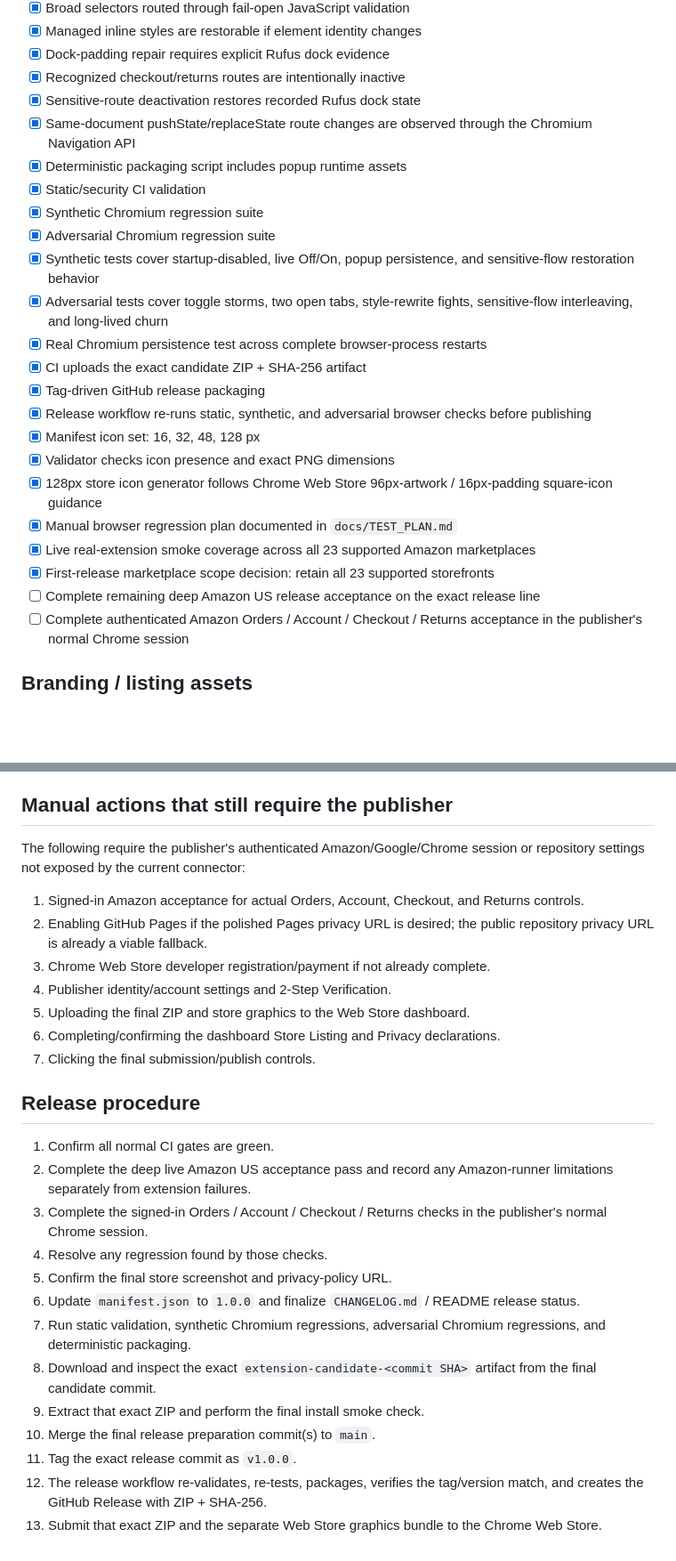
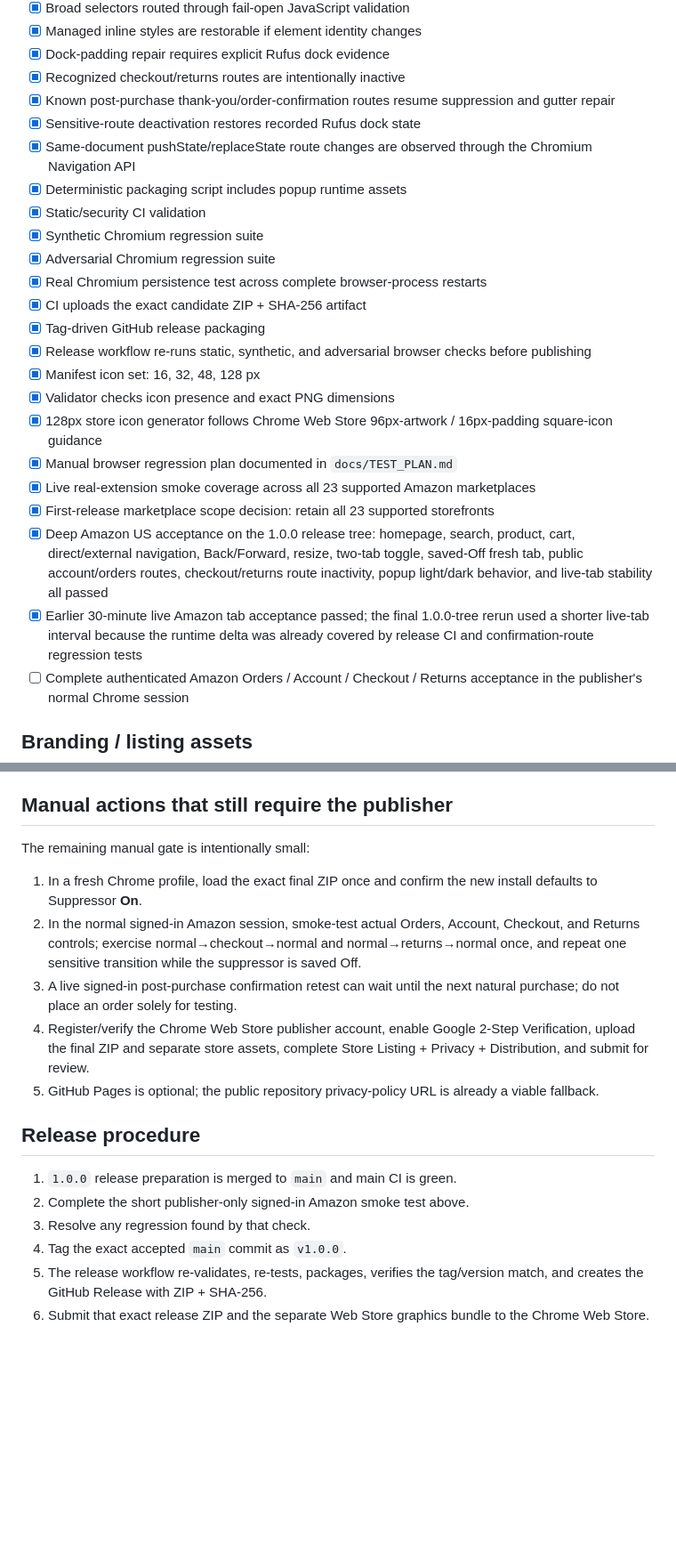
Before and after one commit to JohnnyZLi/amazon-alexa-shopping-suppressor, a Markdown page: docs/STORE_SUBMISSION.md, 2 parts joined by grey strips. Shown at 89% size. Drawn GitHub-style; blank space fills up the shorter version.

Commit message:
Update final 1.0 submission checklist

```diff
--- a/docs/STORE_SUBMISSION.md
+++ b/docs/STORE_SUBMISSION.md
@@ -20,14 +20,13 @@ This document tracks the remaining work between the current release candidate an
 - [x] Managed inline styles are restorable if element identity changes
 - [x] Dock-padding repair requires explicit Rufus dock evidence
 - [x] Recognized checkout/returns routes are intentionally inactive
+- [x] Known post-purchase thank-you/order-confirmation routes resume suppression and gutter repair
 - [x] Sensitive-route deactivation restores recorded Rufus dock state
 - [x] Same-document pushState/replaceState route changes are observed through the Chromium Navigation API
 - [x] Deterministic packaging script includes popup runtime assets
 - [x] Static/security CI validation
 - [x] Synthetic Chromium regression suite
 - [x] Adversarial Chromium regression suite
-- [x] Synthetic tests cover startup-disabled, live Off/On, popup persistence, and sensitive-flow restoration behavior
-- [x] Adversarial tests cover toggle storms, two open tabs, style-rewrite fights, sensitive-flow interleaving, and long-lived churn
 - [x] Real Chromium persistence test across complete browser-process restarts
 - [x] CI uploads the exact candidate ZIP + SHA-256 artifact
 - [x] Tag-driven GitHub release packaging
@@ -38,7 +37,8 @@ This document tracks the remaining work between the current release candidate an
 - [x] Manual browser regression plan documented in `docs/TEST_PLAN.md`
 - [x] Live real-extension smoke coverage across all 23 supported Amazon marketplaces
 - [x] First-release marketplace scope decision: retain all 23 supported storefronts
-- [ ] Complete remaining deep Amazon US release acceptance on the exact release line
+- [x] Deep Amazon US acceptance on the 1.0.0 release tree: homepage, search, product, cart, direct/external navigation, Back/Forward, resize, two-tab toggle, saved-Off fresh tab, public account/orders routes, checkout/returns route inactivity, popup light/dark behavior, and live-tab stability all passed
+- [x] Earlier 30-minute live Amazon tab acceptance passed; the final 1.0.0-tree rerun used a shorter live-tab interval because the runtime delta was already covered by release CI and confirmation-route regression tests
 - [ ] Complete authenticated Amazon Orders / Account / Checkout / Returns acceptance in the publisher's normal Chrome session
 
 ## Branding / listing assets
@@ -99,28 +99,19 @@ The Chrome Web Store graphics are distributed as a separate submission bundle ra
 
 ## Manual actions that still require the publisher
 
-The following require the publisher's authenticated Amazon/Google/Chrome session or repository settings not exposed by the current connector:
+The remaining manual gate is intentionally small:
 
-1. Signed-in Amazon acceptance for actual Orders, Account, Checkout, and Returns controls.
-2. Enabling GitHub Pages if the polished Pages privacy URL is desired; the public repository privacy URL is already a viable fallback.
-3. Chrome Web Store developer registration/payment if not already complete.
-4. Publisher identity/account settings and 2-Step Verification.
-5. Uploading the final ZIP and store graphics to the Web Store dashboard.
-6. Completing/confirming the dashboard Store Listing and Privacy declarations.
-7. Clicking the final submission/publish controls.
+1. In a fresh Chrome profile, load the exact final ZIP once and confirm the new install defaults to Suppressor **On**.
+2. In the normal signed-in Amazon session, smoke-test actual Orders, Account, Checkout, and Returns controls; exercise normal→checkout→normal and normal→returns→normal once, and repeat one sensitive transition while the suppressor is saved Off.
+3. A live signed-in post-purchase confirmation retest can wait until the next natural purchase; do not place an order solely for testing.
+4. Register/verify the Chrome Web Store publisher account, enable Google 2-Step Verification, upload the final ZIP and separate store assets, complete Store Listing + Privacy + Distribution, and submit for review.
+5. GitHub Pages is optional; the public repository privacy-policy URL is already a viable fallback.
 
 ## Release procedure
 
-1. Confirm all normal CI gates are green.
-2. Complete the deep live Amazon US acceptance pass and record any Amazon-runner limitations separately from extension failures.
-3. Complete the signed-in Orders / Account / Checkout / Returns checks in the publisher's normal Chrome session.
-4. Resolve any regression found by those checks.
-5. Confirm the final store screenshot and privacy-policy URL.
-6. Update `manifest.json` to `1.0.0` and finalize `CHANGELOG.md` / README release status.
-7. Run static validation, synthetic Chromium regressions, adversarial Chromium regressions, and deterministic packaging.
-8. Download and inspect the exact `extension-candidate-<commit SHA>` artifact from the final candidate commit.
-9. Extract that exact ZIP and perform the final install smoke check.
-10. Merge the final release preparation commit(s) to `main`.
-11. Tag the exact release commit as `v1.0.0`.
-12. The release workflow re-validates, re-tests, packages, verifies the tag/version match, and creates the GitHub Release with ZIP + SHA-256.
-13. Submit that exact ZIP and the separate Web Store graphics bundle to the Chrome Web Store.
+1. `1.0.0` release preparation is merged to `main` and main CI is green.
+2. Complete the short publisher-only signed-in Amazon smoke test above.
+3. Resolve any regression found by that check.
+4. Tag the exact accepted `main` commit as `v1.0.0`.
+5. The release workflow re-validates, re-tests, packages, verifies the tag/version match, and creates the GitHub Release with ZIP + SHA-256.
+6. Submit that exact release ZIP and the separate Web Store graphics bundle to the Chrome Web Store.
```
Also changed, not shown: other parts of docs/STORE_SUBMISSION.md (+3 -3 lines).
